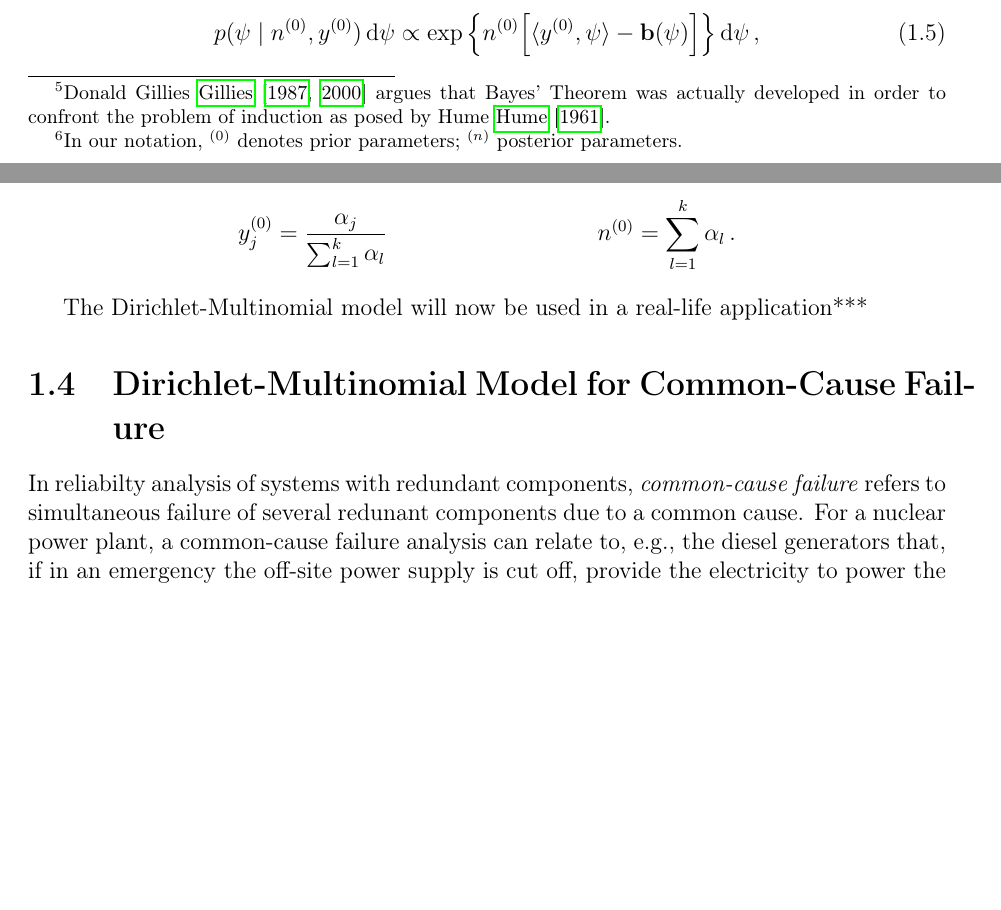
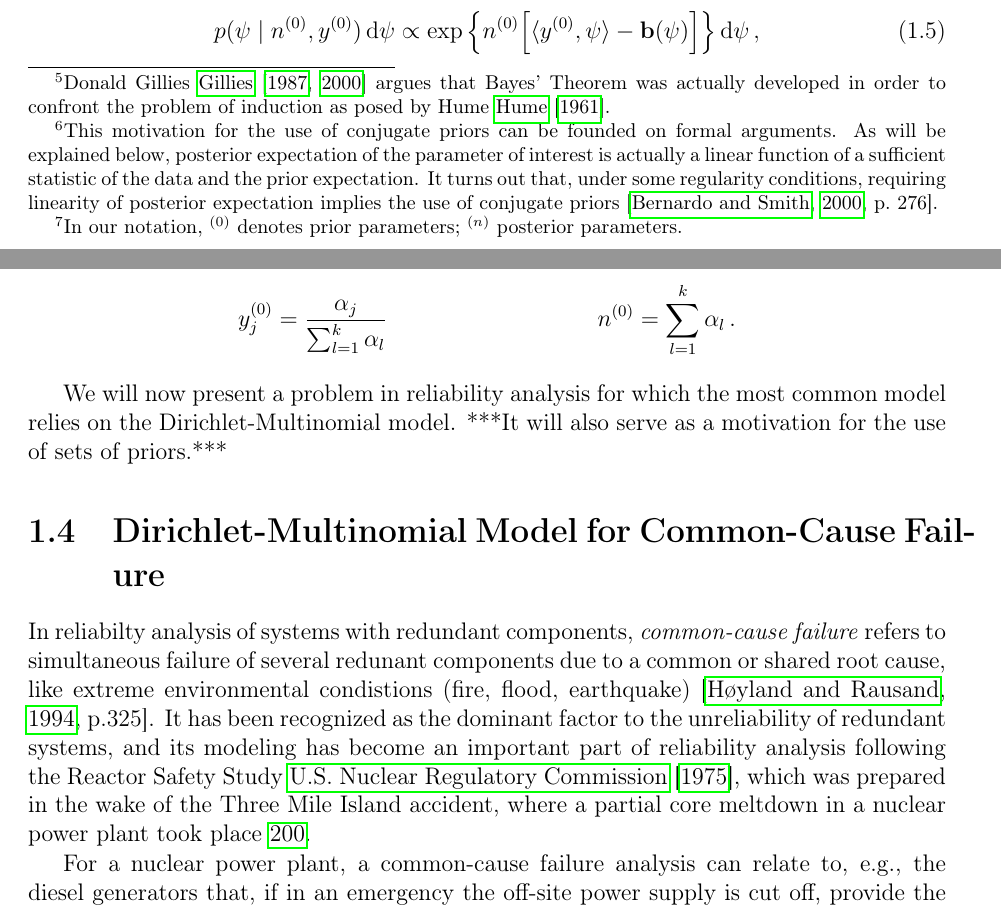
Before and after one commit to geeeero/diss, a LaTeX thesis (diss.tex, which reads intro.tex): two parts of pages 21 and 31 of 38, joined at a grey line, cut so that both start at the same text, the shorter picture padded with empty space. Compiled offline with pdfLaTeX.

Commit message:
some work on common cause and bernardo smith refs

```diff
--- a/intro.tex
+++ b/intro.tex
@@ -221,3 +222,7 @@ which makes calculation of the posterior and thus the whole Bayesian inference e
+As will be explained below, posterior expectation of the parameter of interest
+is actually a linear function of a sufficient statistic of the data and the prior expectation.
+It turns out that, under some regularity conditions, requiring linearity of posterior expectation
+implies the use of conjugate priors \cite[p.~276]{2000:bernardosmith}.}
 
 Fortunately, there are general results guiding the construction of conjugate priors in models used most frequently in practice,
 namely in the case where the sample distribution belongs to a so-called \emph{(regular) canonical exponential family}
@@ -690,14 +695,23 @@ The canonical parameters relate to the commonly used parameter $\bs{\alpha}$ wit
 \nz   &= \sum_{l=1}^k \alpha_l \,.
 \end{align*}
 
-The Dirichlet-Multinomial model will now be used in a real-life application***
+We will now present a problem in reliability analysis for which the most common model
+relies on the Dirichlet-Multinomial model.
+***It will also serve as a motivation for the use of sets of priors.***
 
 
 \section{Dirichlet-Multinomial Model for Common-Cause Failure}
 \label{sec:commoncause}
 
 In reliabilty analysis of systems with redundant components,
-\emph{common-cause failure} refers to simultaneous failure of several redunant components due to a common cause.
+\emph{common-cause failure} refers to simultaneous failure of several redunant components due to a common or shared root cause,
+like extreme environmental condistions (fire, flood, earthquake) \cite[p.325]{1994:hoyland}.
+It has been recognized as the dominant factor to the unreliability of redundant systems,
+and its modeling has become an important part of reliability analysis
+following the Reactor Safety Study \cite{1975:reactor:safety:study},
+which was prepared in the wake of the Three Mile Island accident,
+where a partial core meltdown in a nuclear power plant took place \cite{2005:walker}.
+
 For a nuclear power plant, a common-cause failure analysis can relate to, e.g.,
 the diesel generators that, if in an emergency the off-site power supply is cut off,
 provide the electricity to power the emergency core cooling systems.
```
Also changed, not shown: bib/other-refs.bib (+19 -0 lines), intro.tex (9 more changed lines).
